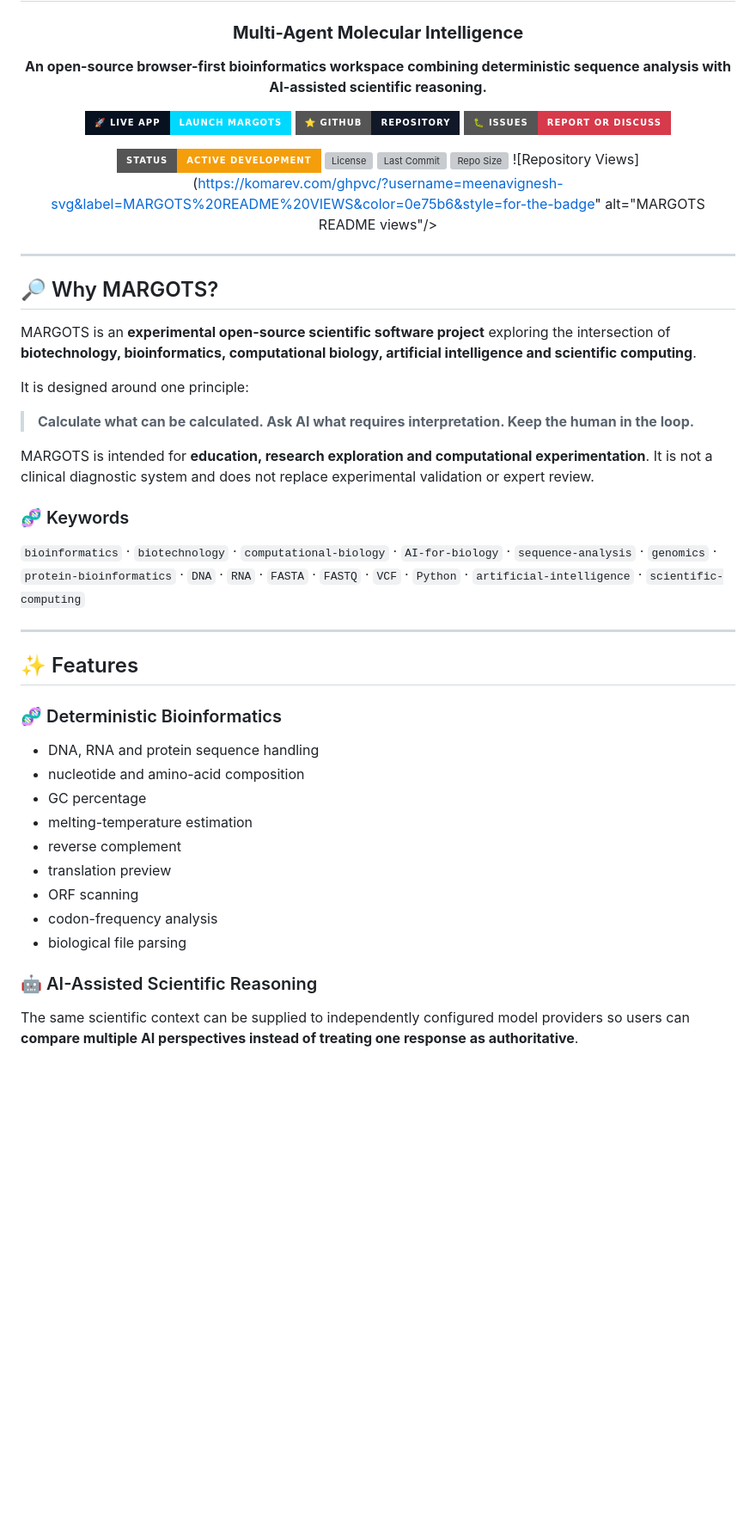
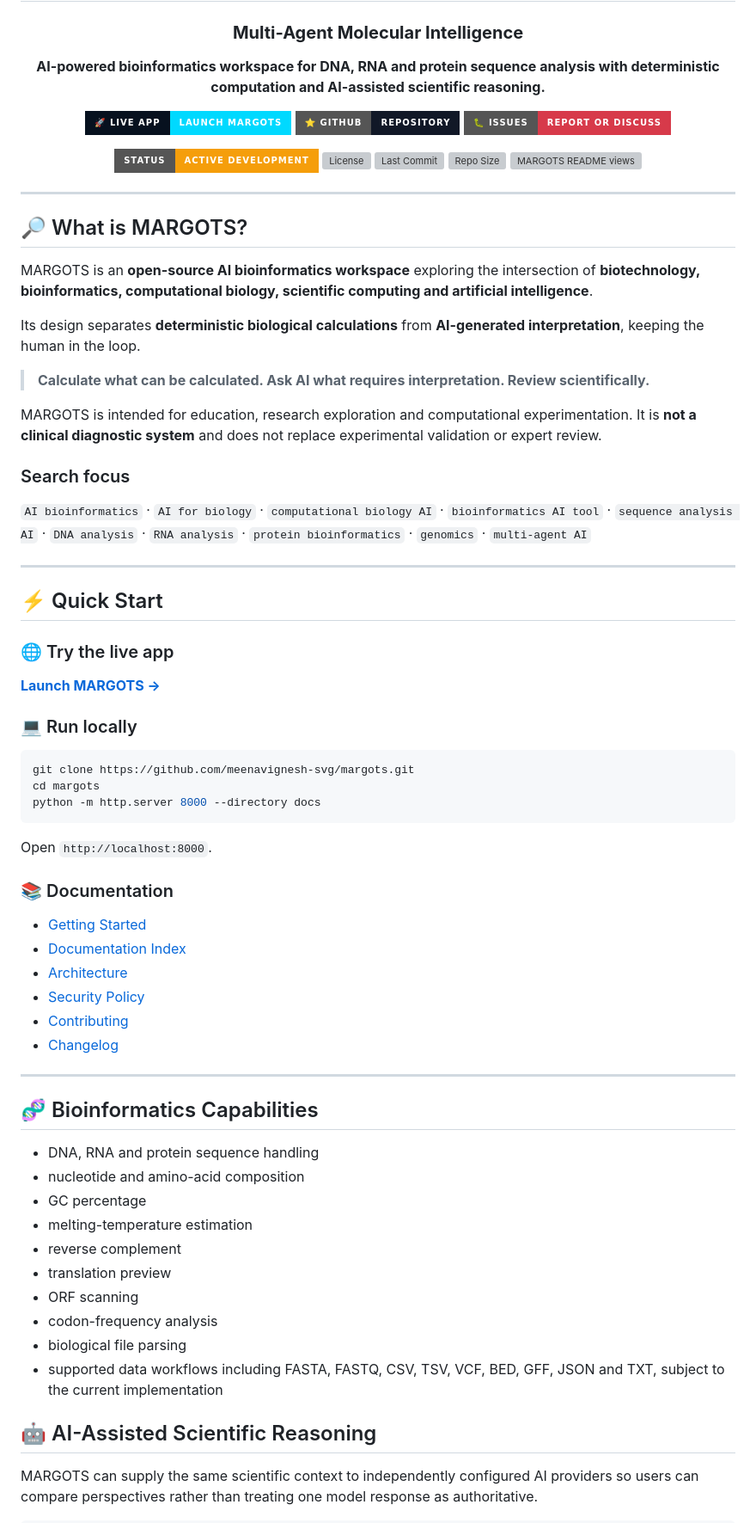
Before and after one commit to meenavignesh-svg/margots, a Markdown page: README.md, the part around one of its changes. Shown at 86% size. Drawn GitHub-style; badges without logos; blank space fills up the shorter version; grey boxes are pictures that could not be loaded.

````diff
--- a/README.md
+++ b/README.md
@@ -3,7 +3,7 @@
 # 🧬 MARGOTS
 ### **Multi-Agent Molecular Intelligence**
 
-**An open-source browser-first bioinformatics workspace combining deterministic sequence analysis with AI-assisted scientific reasoning.**
+**AI-powered bioinformatics workspace for DNA, RNA and protein sequence analysis with deterministic computation and AI-assisted scientific reasoning.**
 
 <a href="https://meenavignesh-svg.github.io/margots/"><img src="https://img.shields.io/badge/🚀_LIVE_APP-Launch_MARGOTS-00d9ff?style=for-the-badge&labelColor=07111f"/></a>
 <a href="https://github.com/meenavignesh-svg/margots"><img src="https://img.shields.io/badge/⭐_GITHUB-Repository-111827?style=for-the-badge&logo=github&logoColor=white"/></a>
@@ -13,31 +13,56 @@
 ![License](https://img.shields.io/github/license/meenavignesh-svg/margots?style=for-the-badge)
 ![Last Commit](https://img.shields.io/github/last-commit/meenavignesh-svg/margots?style=for-the-badge&logo=github)
 ![Repo Size](https://img.shields.io/github/repo-size/meenavignesh-svg/margots?style=for-the-badge)
-![Repository Views](https://komarev.com/ghpvc/?username=meenavignesh-svg&label=MARGOTS%20README%20VIEWS&color=0e75b6&style=for-the-badge" alt="MARGOTS README views"/>
+<img src="https://komarev.com/ghpvc/?username=meenavignesh-svg&label=MARGOTS%20README%20VIEWS&color=0e75b6&style=for-the-badge" alt="MARGOTS README views"/>
 
 </div>
 
 ---
 
-## 🔎 Why MARGOTS?
+## 🔎 What is MARGOTS?
 
-MARGOTS is an **experimental open-source scientific software project** exploring the intersection of **biotechnology, bioinformatics, computational biology, artificial intelligence and scientific computing**.
+MARGOTS is an **open-source AI bioinformatics workspace** exploring the intersection of **biotechnology, bioinformatics, computational biology, scientific computing and artificial intelligence**.
 
-It is designed around one principle:
+Its design separates **deterministic biological calculations** from **AI-generated interpretation**, keeping the human in the loop.
 
-> **Calculate what can be calculated. Ask AI what requires interpretation. Keep the human in the loop.**
+> **Calculate what can be calculated. Ask AI what requires interpretation. Review scientifically.**
 
-MARGOTS is intended for **education, research exploration and computational experimentation**. It is not a clinical diagnostic system and does not replace experimental validation or expert review.
+MARGOTS is intended for education, research exploration and computational experimentation. It is **not a clinical diagnostic system** and does not replace experimental validation or expert review.
 
-### 🧬 Keywords
+### Search focus
 
-`bioinformatics` · `biotechnology` · `computational-biology` · `AI-for-biology` · `sequence-analysis` · `genomics` · `protein-bioinformatics` · `DNA` · `RNA` · `FASTA` · `FASTQ` · `VCF` · `Python` · `artificial-intelligence` · `scientific-computing`
+`AI bioinformatics` · `AI for biology` · `computational biology AI` · `bioinformatics AI tool` · `sequence analysis AI` · `DNA analysis` · `RNA analysis` · `protein bioinformatics` · `genomics` · `multi-agent AI`
 
 ---
 
-## ✨ Features
+## ⚡ Quick Start
 
-### 🧬 Deterministic Bioinformatics
+### 🌐 Try the live app
+
+**[Launch MARGOTS →](https://meenavignesh-svg.github.io/margots/)**
+
+### 💻 Run locally
+
+```bash
+git clone https://github.com/meenavignesh-svg/margots.git
+cd margots
+python -m http.server 8000 --directory docs
+```
+
+Open `http://localhost:8000`.
+
+### 📚 Documentation
+
+- [Getting Started](docs/GETTING_STARTED.md)
+- [Documentation Index](docs/index.md)
+- [Architecture](docs/ARCHITECTURE.md)
+- [Security Policy](SECURITY.md)
+- [Contributing](CONTRIBUTING.md)
+- [Changelog](CHANGELOG.md)
+
+---
+
+## 🧬 Bioinformatics Capabilities
 
 - DNA, RNA and protein sequence handling
 - nucleotide and amino-acid composition
@@ -48,8 +73,9 @@ MARGOTS is intended for **education, research exploration and computational expe
 - ORF scanning
 - codon-frequency analysis
 - biological file parsing
+- supported data workflows including FASTA, FASTQ, CSV, TSV, VCF, BED, GFF, JSON and TXT, subject to the current implementation
 
-### 🤖 AI-Assisted Scientific Reasoning
+## 🤖 AI-Assisted Scientific Reasoning
 
-The same scientific context can be supplied to independently configured model providers so users can **compare multiple AI perspectives instead of treating one response as authoritative**.
+MARGOTS can supply the same scientific context to independently configured AI providers so users can compare perspectives rather than treating one model response as authoritative.
 
````
Also changed, not shown: other parts of README.md (+60 -68 lines).
